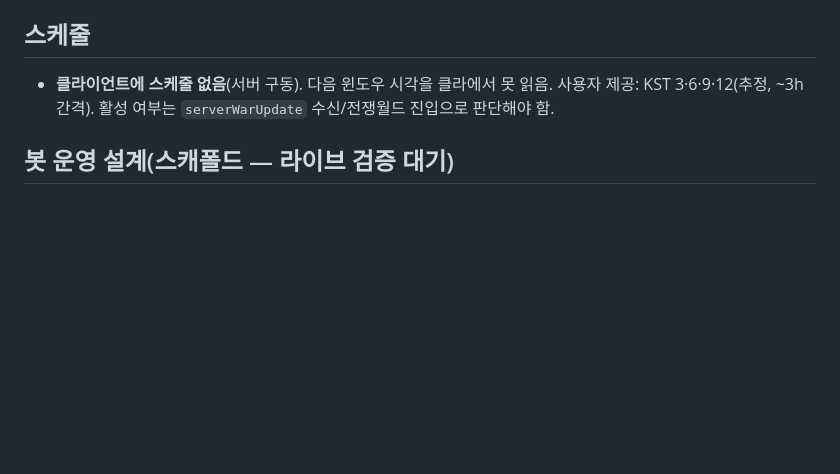
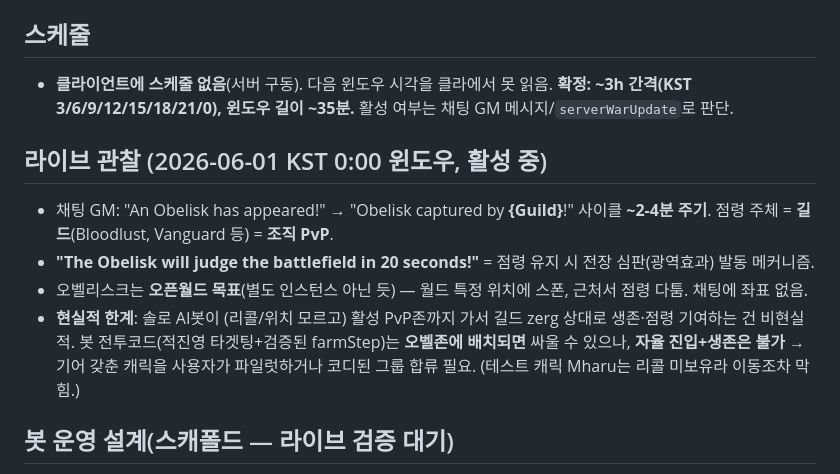
Before and after one commit to ycutil/hordes_kr_mod, a Markdown page: hordes_report/obelisk-notes.md, the part around the change. Rendered like a GitHub page; blank space fills up the shorter version.

Commit message:
obelisk-notes: live observation (active window) — guild PvP, ~2-4min capture cycle, judge-battlefield, schedule confirmed
Co-Authored-By: Claude Opus 4.8 (1M context) <noreply@anthropic.com>

```diff
--- a/hordes_report/obelisk-notes.md
+++ b/hordes_report/obelisk-notes.md
@@ -16,7 +16,13 @@
 - 점령 서클 반경 등은 미관찰(대부분의 `circleRadius`는 스킬 AoE라 무관).
 
 ## 스케줄
-- **클라이언트에 스케줄 없음**(서버 구동). 다음 윈도우 시각을 클라에서 못 읽음. 사용자 제공: KST 3·6·9·12(추정, ~3h 간격). 활성 여부는 `serverWarUpdate` 수신/전쟁월드 진입으로 판단해야 함.
+- **클라이언트에 스케줄 없음**(서버 구동). 다음 윈도우 시각을 클라에서 못 읽음. **확정: ~3h 간격(KST 3/6/9/12/15/18/21/0), 윈도우 길이 ~35분.** 활성 여부는 채팅 GM 메시지/`serverWarUpdate`로 판단.
+
+## 라이브 관찰 (2026-06-01 KST 0:00 윈도우, 활성 중)
+- 채팅 GM: "An Obelisk has appeared!" → "Obelisk captured by **{Guild}**!" 사이클 **~2-4분 주기**. 점령 주체 = **길드**(Bloodlust, Vanguard 등) = **조직 PvP**.
+- **"The Obelisk will judge the battlefield in 20 seconds!"** = 점령 유지 시 전장 심판(광역효과) 발동 메커니즘.
+- 오벨리스크는 **오픈월드 목표**(별도 인스턴스 아닌 듯) — 월드 특정 위치에 스폰, 근처서 점령 다툼. 채팅에 좌표 없음.
+- **현실적 한계**: 솔로 AI봇이 (리콜/위치 모르고) 활성 PvP존까지 가서 길드 zerg 상대로 생존·점령 기여하는 건 비현실적. 봇 전투코드(적진영 타겟팅+검증된 farmStep)는 **오벨존에 배치되면** 싸울 수 있으나, **자율 진입+생존은 불가** → 기어 갖춘 캐릭을 사용자가 파일럿하거나 코디된 그룹 합류 필요. (테스트 캐릭 Mharu는 리콜 미보유라 이동조차 막힘.)
 
 ## 봇 운영 설계(스캐폴드 — 라이브 검증 대기)
 1. **윈도우 스케줄러**: KST 지정 시각대에만 입장 시도(밖에선 no-op, 렙업 방해 X).
```
